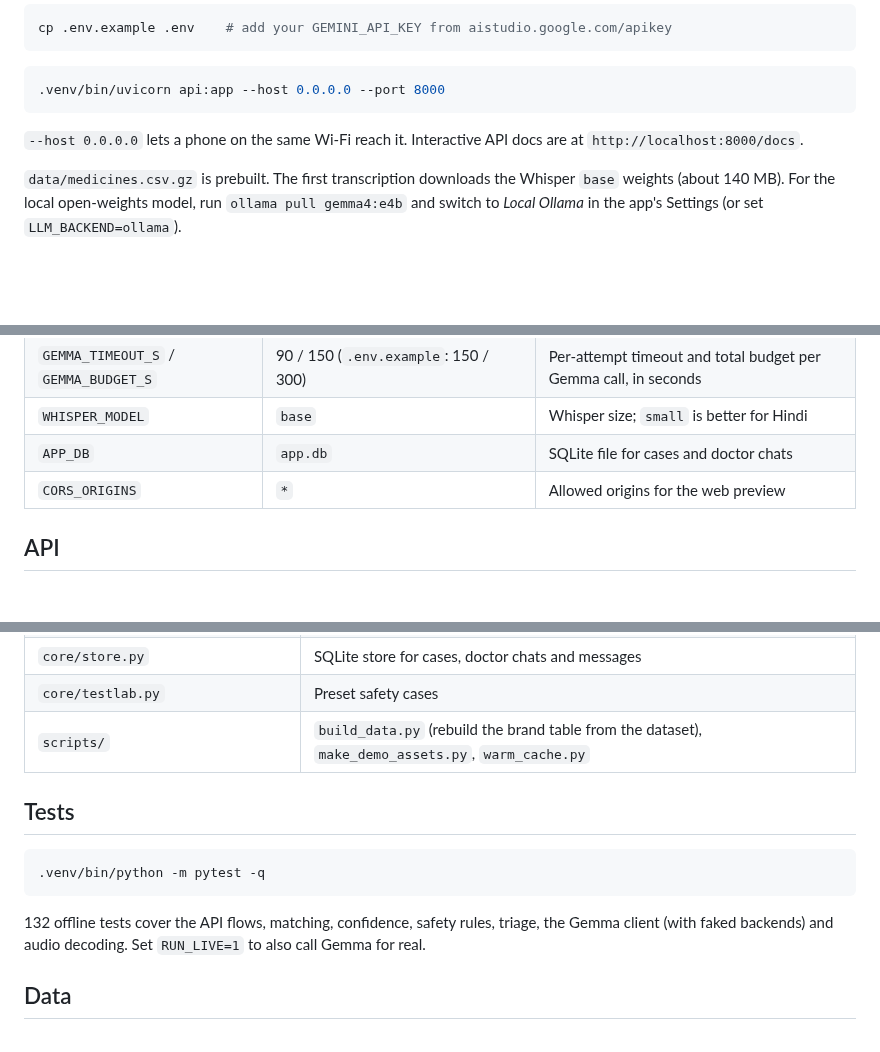
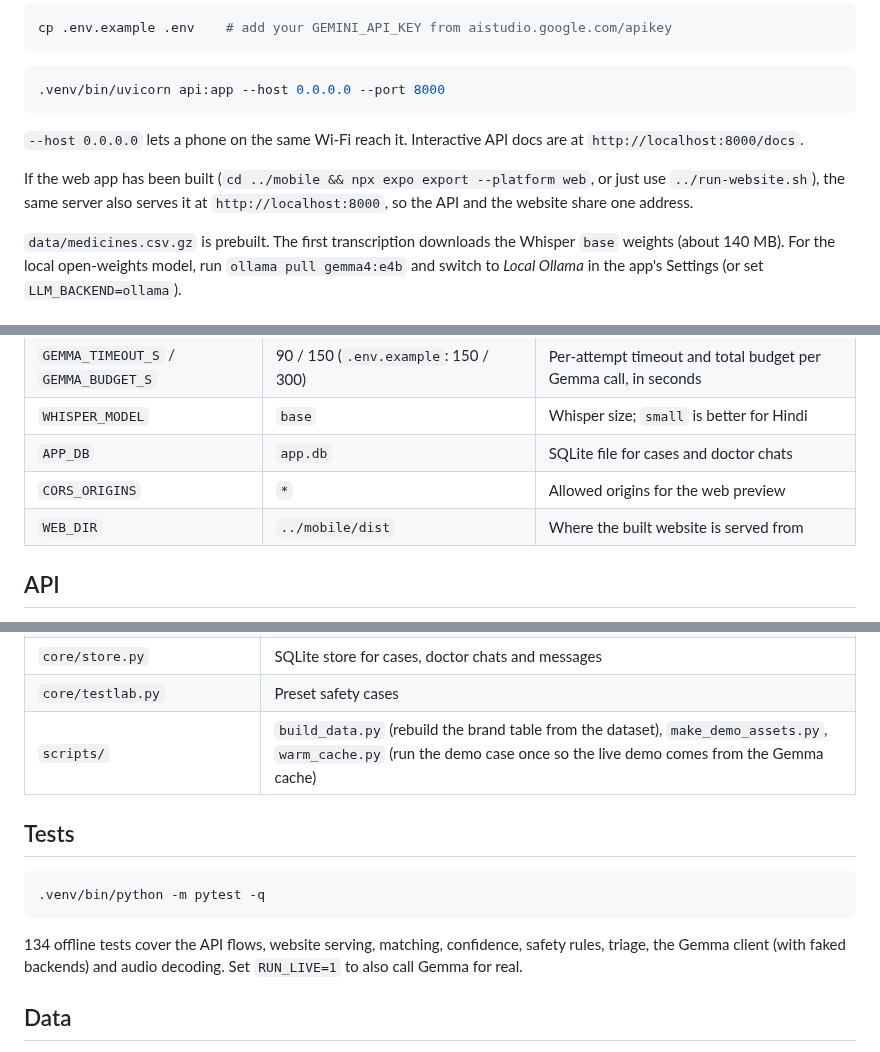
Before and after one commit to yashm-0804/Hacktober-Fest, a Markdown page: backend/README.md, 3 parts joined by grey strips. Rendered like a GitHub page; blank space fills up the shorter version.

````diff
--- a/backend/README.md
+++ b/backend/README.md
@@ -20,6 +20,8 @@ cp .env.example .env    # add your GEMINI_API_KEY from aistudio.google.com/apike
 
 `--host 0.0.0.0` lets a phone on the same Wi-Fi reach it. Interactive API docs are at `http://localhost:8000/docs`.
 
+If the web app has been built (`cd ../mobile && npx expo export --platform web`, or just use `../run-website.sh`), the same server also serves it at `http://localhost:8000`, so the API and the website share one address.
+
 `data/medicines.csv.gz` is prebuilt. The first transcription downloads the Whisper `base` weights (about 140 MB). For the local open-weights model, run `ollama pull gemma4:e4b` and switch to *Local Ollama* in the app's Settings (or set `LLM_BACKEND=ollama`).
 
 ### Configuration (`.env`)
@@ -35,6 +37,7 @@ cp .env.example .env    # add your GEMINI_API_KEY from aistudio.google.com/apike
 | `WHISPER_MODEL` | `base` | Whisper size; `small` is better for Hindi |
 | `APP_DB` | `app.db` | SQLite file for cases and doctor chats |
 | `CORS_ORIGINS` | `*` | Allowed origins for the web preview |
+| `WEB_DIR` | `../mobile/dist` | Where the built website is served from |
 
 ## API
 
@@ -93,7 +97,7 @@ Evidence: on 5 real handwritten prescriptions Gemma 4 found 21 of 21 medicines a
 | `core/stt.py` | Whisper speech to text (WAV, m4a, webm) |
 | `core/store.py` | SQLite store for cases, doctor chats and messages |
 | `core/testlab.py` | Preset safety cases |
-| `scripts/` | `build_data.py` (rebuild the brand table from the dataset), `make_demo_assets.py`, `warm_cache.py` |
+| `scripts/` | `build_data.py` (rebuild the brand table from the dataset), `make_demo_assets.py`, `warm_cache.py` (run the demo case once so the live demo comes from the Gemma cache) |
 
 ## Tests
 
@@ -101,7 +105,7 @@ Evidence: on 5 real handwritten prescriptions Gemma 4 found 21 of 21 medicines a
 .venv/bin/python -m pytest -q
 ```
 
-132 offline tests cover the API flows, matching, confidence, safety rules, triage, the Gemma client (with faked backends) and audio decoding. Set `RUN_LIVE=1` to also call Gemma for real.
+134 offline tests cover the API flows, website serving, matching, confidence, safety rules, triage, the Gemma client (with faked backends) and audio decoding. Set `RUN_LIVE=1` to also call Gemma for real.
 
 ## Data
 
````
Also changed, not shown: other parts of backend/README.md (+1 -0 lines), README.md (+31 -9 lines), mobile/README.md (+4 -3 lines), docs/showcase.jpg (added), 12 other files.
